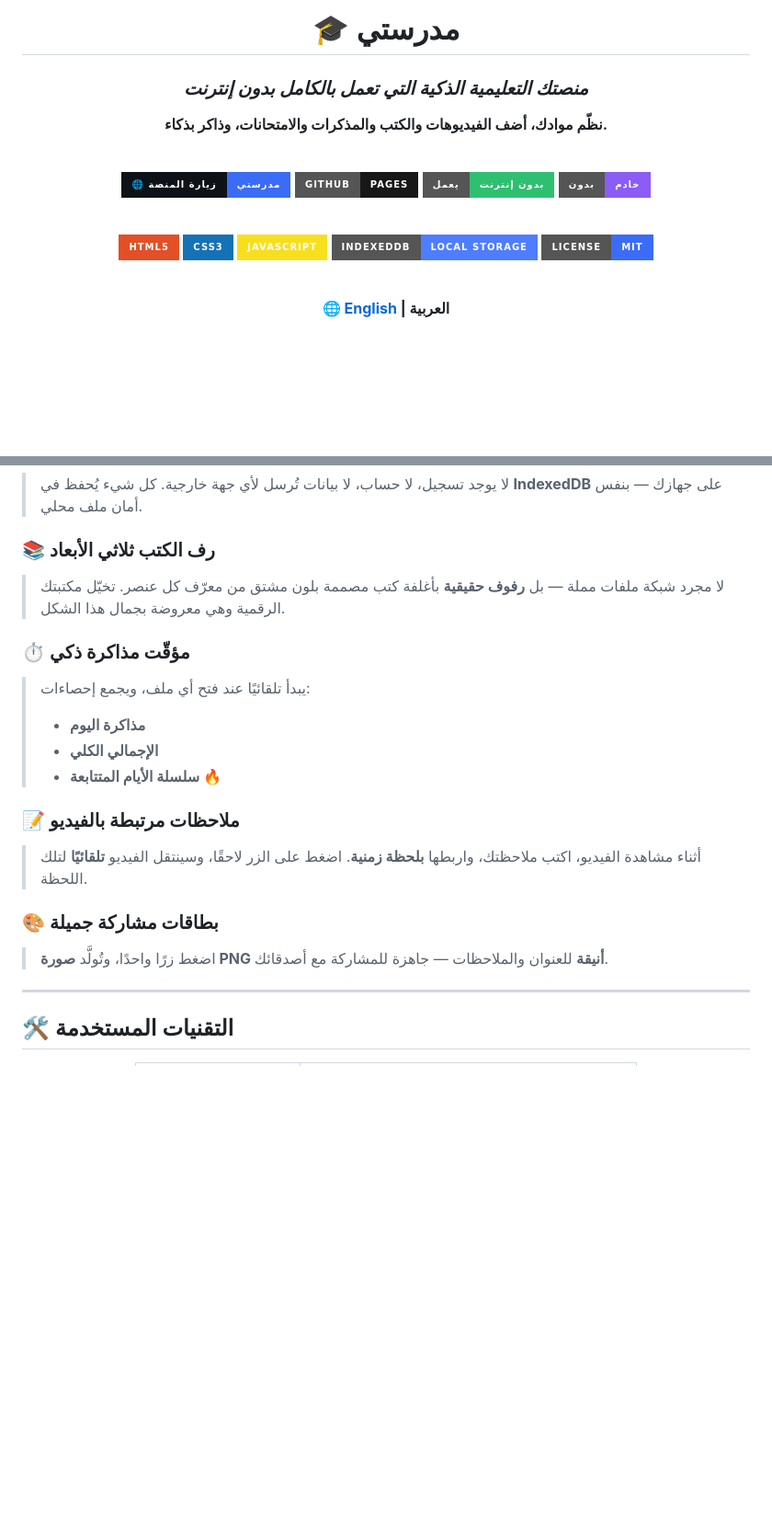
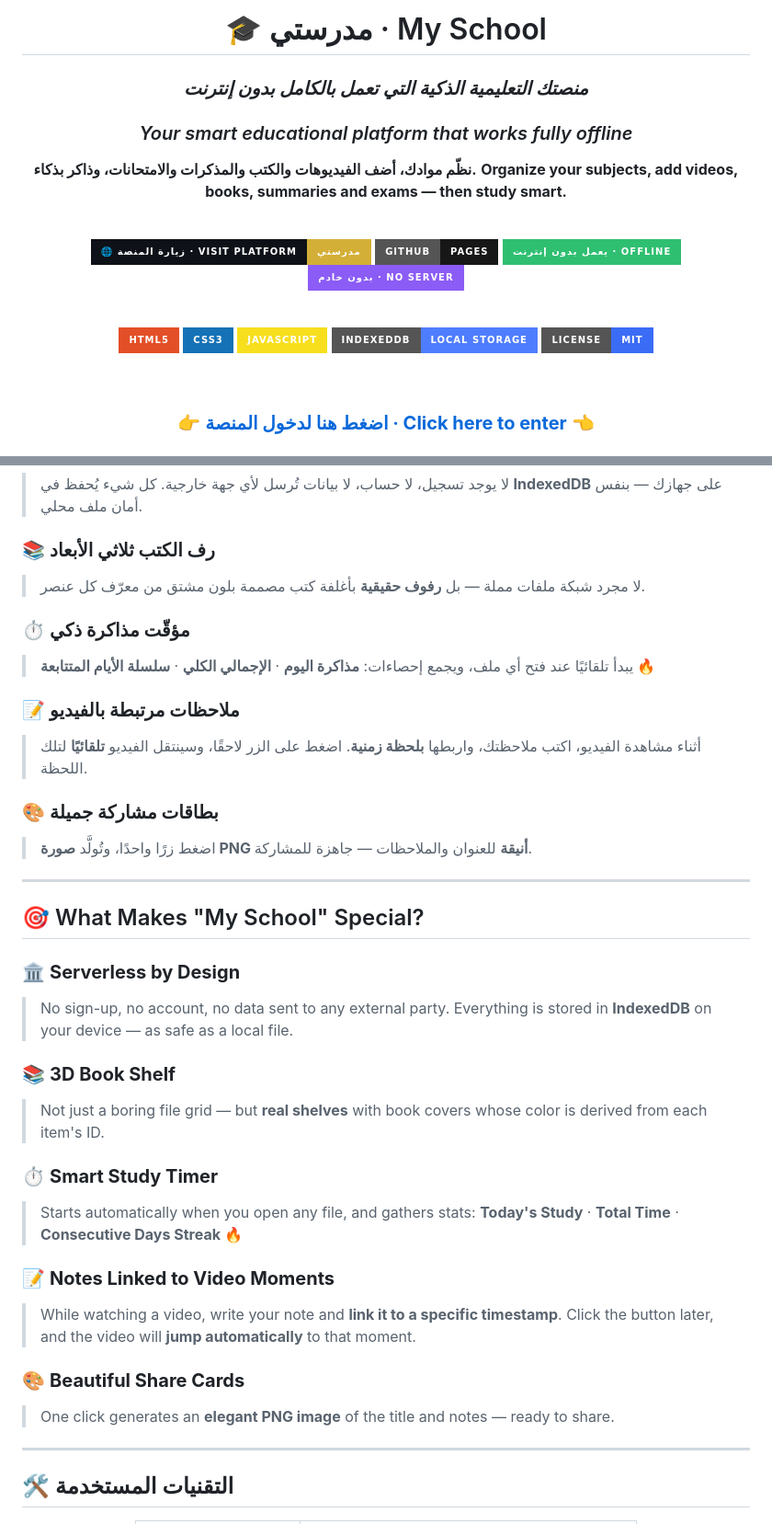
Before and after one commit to AhmdSchool/mdrsty, a Markdown page: README.md, 2 parts joined by grey strips. Shown at 92% size. Rendered like a GitHub page; badges without logos; blank space fills up the shorter version.

```diff
--- a/README.md
+++ b/README.md
@@ -8,18 +8,20 @@
 
 <div align="center">
 
-# 🎓 مدرستي
+# 🎓 مدرستي · My School
 
 ### *منصتك التعليمية الذكية التي تعمل بالكامل بدون إنترنت*
+### *Your smart educational platform that works fully offline*
 
 **نظّم موادك، أضف الفيديوهات والكتب والمذكرات والامتحانات، وذاكر بذكاء.**
+**Organize your subjects, add videos, books, summaries and exams — then study smart.**
 
 <br>
 
-[![Live Site](https://img.shields.io/badge/🌐_زيارة_المنصة-مدرستي-3b6cf6?style=for-the-badge&labelColor=0e1218)](https://ahmdschool.github.io/mdrsty/)
+[![Live Site](https://img.shields.io/badge/🌐_زيارة_المنصة_·_Visit_Platform-مدرستي-d4af37?style=for-the-badge&labelColor=0e1218)](https://ahmdschool.github.io/mdrsty/)
 [![GitHub Pages](https://img.shields.io/badge/GitHub-Pages-181717?style=for-the-badge&logo=github&logoColor=white)](https://ahmdschool.github.io/mdrsty/)
-[![Offline First](https://img.shields.io/badge/يعمل-بدون_إنترنت-2fbf71?style=for-the-badge&logo=pwa&logoColor=white)](#-يعمل-بدون-اتصال)
-[![No Server](https://img.shields.io/badge/بدون-خادم-8b5cf6?style=for-the-badge&logo=serverless&logoColor=white)](#-خصوصيتك-محفوظة)
+[![Offline First](https://img.shields.io/badge/يعمل_بدون_إنترنت_·_Offline-2fbf71?style=for-the-badge&logo=pwa&logoColor=white)](#-يعمل-بدون-اتصال--works-offline)
+[![No Server](https://img.shields.io/badge/بدون_خادم_·_No_Server-8b5cf6?style=for-the-badge&logo=serverless&logoColor=white)](#-خصوصيتك-محفوظة--your-privacy-is-safe)
 
 <br>
 
@@ -31,5 +33,5 @@
 
 <br>
 
-**🌐 [English](README.en.md) | العربية**
+### 👉 [**اضغط هنا لدخول المنصة · Click here to enter**](https://ahmdschool.github.io/mdrsty/) 👈
 
@@ -94,14 +159,11 @@
 ### 📚 **رف الكتب ثلاثي الأبعاد**
 
 > لا مجرد شبكة ملفات مملة — بل **رفوف حقيقية** بأغلفة كتب مصممة بلون مشتق من معرّف كل عنصر.
-> تخيّل مكتبتك الرقمية وهي معروضة بجمال هذا الشكل.
 
 ### ⏱️ **مؤقّت مذاكرة ذكي**
 
 > يبدأ تلقائيًا عند فتح أي ملف، ويجمع إحصاءات:
-> - **مذاكرة اليوم**
-> - **الإجمالي الكلي**
-> - **سلسلة الأيام المتتابعة 🔥**
+> **مذاكرة اليوم** · **الإجمالي الكلي** · **سلسلة الأيام المتتابعة 🔥**
 
 ### 📝 **ملاحظات مرتبطة بالفيديو**
 
@@ -110,7 +172,34 @@
 
 ### 🎨 **بطاقات مشاركة جميلة**
 
-> اضغط زرًا واحدًا، وتُولَّد **صورة PNG أنيقة** للعنوان والملاحظات — جاهزة للمشاركة مع أصدقائك.
+> اضغط زرًا واحدًا، وتُولَّد **صورة PNG أنيقة** للعنوان والملاحظات — جاهزة للمشاركة.
+
+---
+
+## 🎯 What Makes "My School" Special?
+
+### 🏛️ **Serverless by Design**
+
+> No sign-up, no account, no data sent to any external party.
+> Everything is stored in **IndexedDB** on your device — as safe as a local file.
+
+### 📚 **3D Book Shelf**
+
+> Not just a boring file grid — but **real shelves** with book covers whose color is derived from each item's ID.
+
+### ⏱️ **Smart Study Timer**
+
+> Starts automatically when you open any file, and gathers stats:
+> **Today's Study** · **Total Time** · **Consecutive Days Streak 🔥**
+
+### 📝 **Notes Linked to Video Moments**
+
+> While watching a video, write your note and **link it to a specific timestamp**.
+> Click the button later, and the video will **jump automatically** to that moment.
+
+### 🎨 **Beautiful Share Cards**
+
+> One click generates an **elegant PNG image** of the title and notes — ready to share.
 
 ---
 
```
Also changed, not shown: other parts of README.md (+91 -3 lines).
